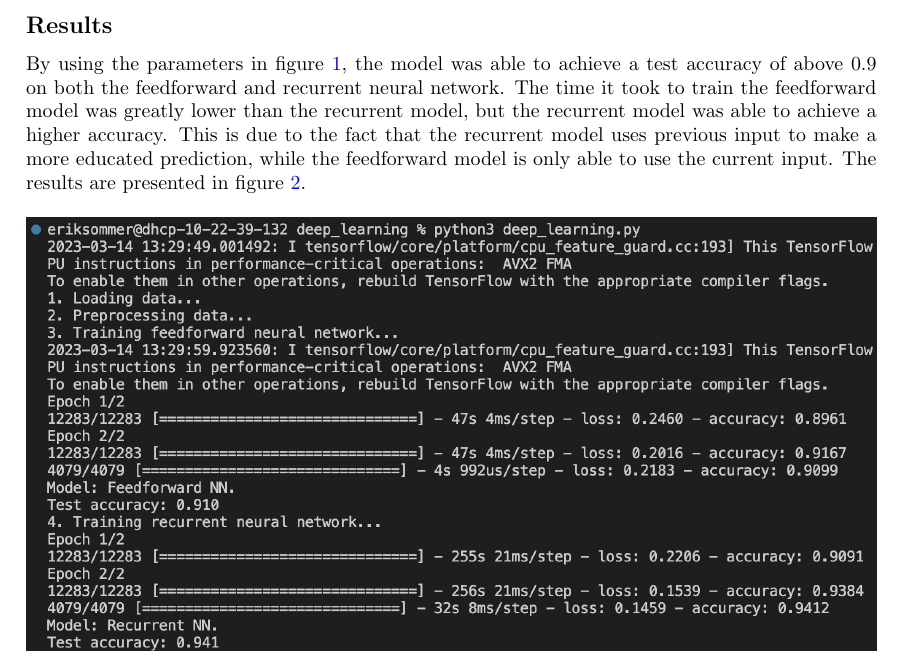
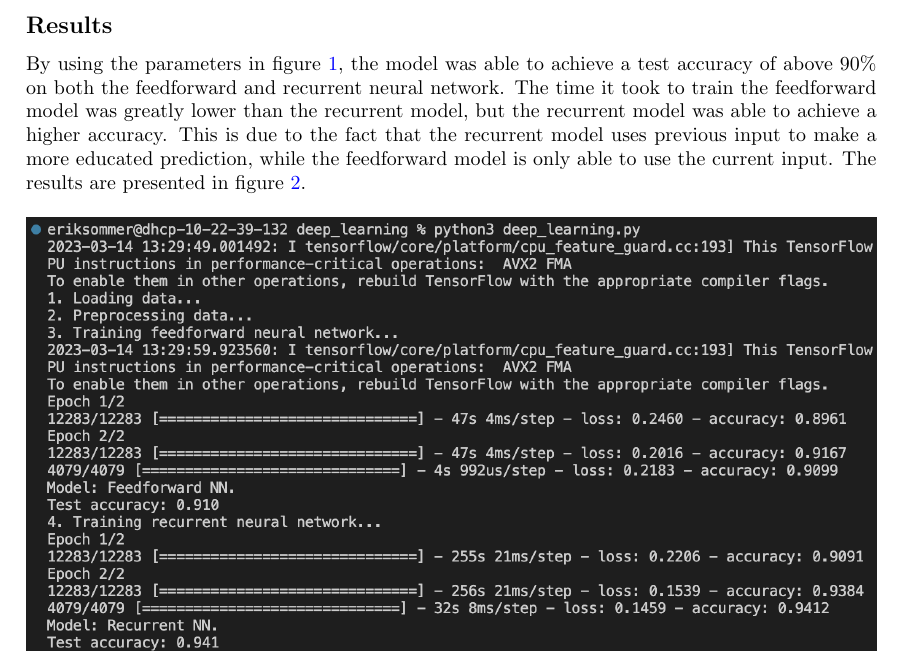
Before and after one commit to erikssommer/ai-methods, a LaTeX document (deep_learning/report/report.tex): part of page 2 of 2, cut so that both start at the same text. Compiled offline with pdfLaTeX.

Commit message:
Changing to percentage

```diff
--- a/deep_learning/report/report.tex
+++ b/deep_learning/report/report.tex
@@ -49,7 +49,7 @@ Additionally, the average length of the training data was utilized to set the ma
 
 \subsection*{Results}
 
-By using the parameters in figure \ref{fig:image1}, the model was able to achieve a test accuracy of above 0.9 on both the feedforward and recurrent neural network.
+By using the parameters in figure \ref{fig:image1}, the model was able to achieve a test accuracy of above 90\% on both the feedforward and recurrent neural network.
 The time it took to train the feedforward model was greatly lower than the recurrent model, but the recurrent model was able to achieve a higher accuracy.
 This is due to the fact that the recurrent model uses previous input to make a more educated prediction, while the feedforward model is only able to use the current input.
 The results are presented in figure \ref{fig:image2}.
```
Also changed, not shown: deep_learning/report/report.pdf.
